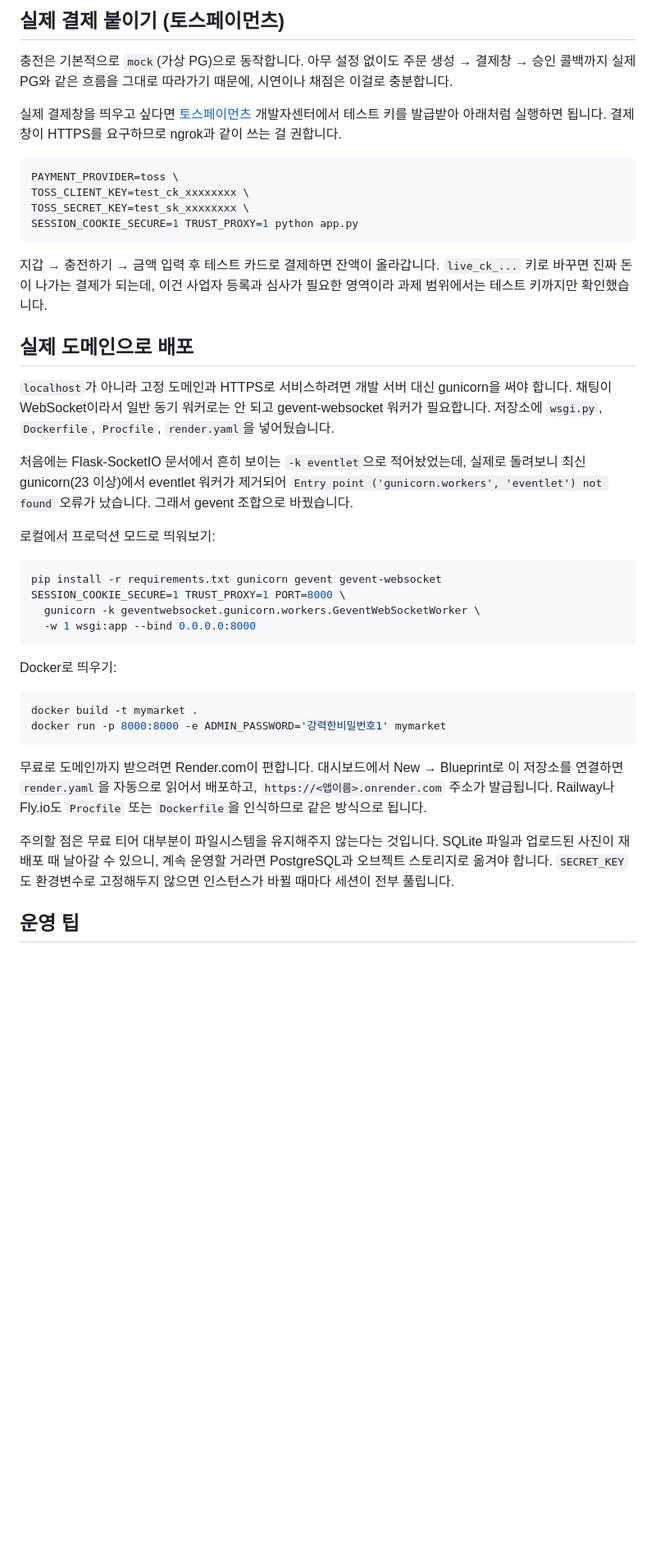
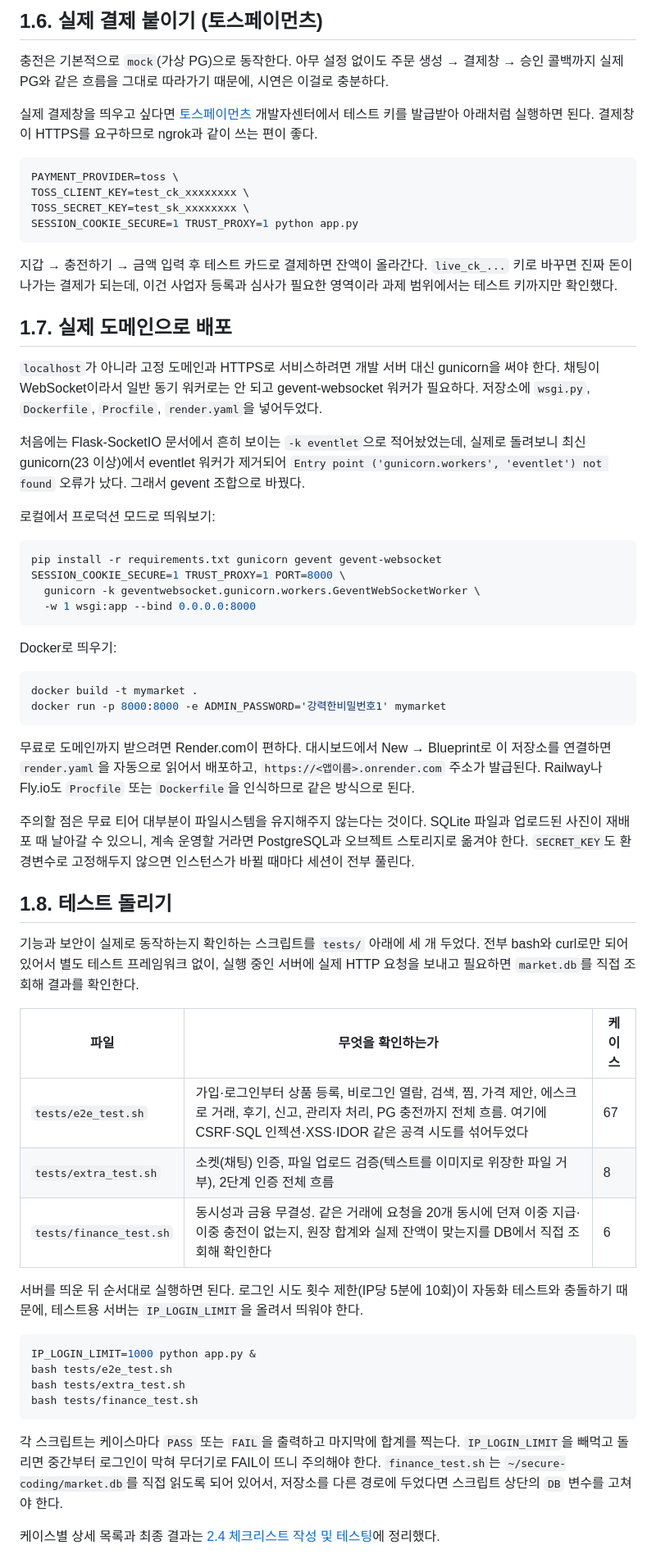
Before and after one commit to eunho87/secure-coding, a Markdown page: README.md, the part around one of its changes. Shown at 82% size. Rendered like a GitHub page; blank space fills up the shorter version.

````diff
--- a/README.md
+++ b/README.md
@@ -127,11 +112,11 @@ Windows 방화벽이나 포트 프록시(netsh) 설정이 추가로 필요할
 
-## 실제 결제 붙이기 (토스페이먼츠)
+## 1.6. 실제 결제 붙이기 (토스페이먼츠)
 
-충전은 기본적으로 `mock`(가상 PG)으로 동작합니다. 아무 설정 없이도 주문 생성 → 결제창 →
-승인 콜백까지 실제 PG와 같은 흐름을 그대로 따라가기 때문에, 시연이나 채점은 이걸로 충분합니다.
+충전은 기본적으로 `mock`(가상 PG)으로 동작한다. 아무 설정 없이도 주문 생성 → 결제창 →
+승인 콜백까지 실제 PG와 같은 흐름을 그대로 따라가기 때문에, 시연은 이걸로 충분하다.
 
 실제 결제창을 띄우고 싶다면 [토스페이먼츠](https://developers.tosspayments.com) 개발자센터에서
-테스트 키를 발급받아 아래처럼 실행하면 됩니다. 결제창이 HTTPS를 요구하므로 ngrok과 같이 쓰는 걸 권합니다.
+테스트 키를 발급받아 아래처럼 실행하면 된다. 결제창이 HTTPS를 요구하므로 ngrok과 같이 쓰는 편이 좋다.
 
 ```bash
 PAYMENT_PROVIDER=toss \
@@ -140,19 +125,19 @@ TOSS_SECRET_KEY=test_sk_xxxxxxxx \
 SESSION_COOKIE_SECURE=1 TRUST_PROXY=1 python app.py
 ```
 
-지갑 → 충전하기 → 금액 입력 후 테스트 카드로 결제하면 잔액이 올라갑니다.
+지갑 → 충전하기 → 금액 입력 후 테스트 카드로 결제하면 잔액이 올라간다.
 `live_ck_...` 키로 바꾸면 진짜 돈이 나가는 결제가 되는데, 이건 사업자 등록과 심사가 필요한
-영역이라 과제 범위에서는 테스트 키까지만 확인했습니다.
+영역이라 과제 범위에서는 테스트 키까지만 확인했다.
 
-## 실제 도메인으로 배포
+## 1.7. 실제 도메인으로 배포
 
-`localhost`가 아니라 고정 도메인과 HTTPS로 서비스하려면 개발 서버 대신 gunicorn을 써야 합니다.
-채팅이 WebSocket이라서 일반 동기 워커로는 안 되고 gevent-websocket 워커가 필요합니다.
-저장소에 `wsgi.py`, `Dockerfile`, `Procfile`, `render.yaml`을 넣어뒀습니다.
+`localhost`가 아니라 고정 도메인과 HTTPS로 서비스하려면 개발 서버 대신 gunicorn을 써야 한다.
+채팅이 WebSocket이라서 일반 동기 워커로는 안 되고 gevent-websocket 워커가 필요하다.
+저장소에 `wsgi.py`, `Dockerfile`, `Procfile`, `render.yaml`을 넣어두었다.
 
 처음에는 Flask-SocketIO 문서에서 흔히 보이는 `-k eventlet`으로 적어놨었는데, 실제로 돌려보니
 최신 gunicorn(23 이상)에서 eventlet 워커가 제거되어
-`Entry point ('gunicorn.workers', 'eventlet') not found` 오류가 났습니다. 그래서 gevent 조합으로 바꿨습니다.
+`Entry point ('gunicorn.workers', 'eventlet') not found` 오류가 났다. 그래서 gevent 조합으로 바꿨다.
 
 로컬에서 프로덕션 모드로 띄워보기:
 
@@ -170,13 +155,41 @@ docker build -t mymarket .
 docker run -p 8000:8000 -e ADMIN_PASSWORD='강력한비밀번호1' mymarket
 ```
 
-무료로 도메인까지 받으려면 Render.com이 편합니다. 대시보드에서 New → Blueprint로
+무료로 도메인까지 받으려면 Render.com이 편하다. 대시보드에서 New → Blueprint로
 이 저장소를 연결하면 `render.yaml`을 자동으로 읽어서 배포하고,
-`https://<앱이름>.onrender.com` 주소가 발급됩니다. Railway나 Fly.io도 `Procfile` 또는
-`Dockerfile`을 인식하므로 같은 방식으로 됩니다.
+`https://<앱이름>.onrender.com` 주소가 발급된다. Railway나 Fly.io도 `Procfile` 또는
+`Dockerfile`을 인식하므로 같은 방식으로 된다.
 
-주의할 점은 무료 티어 대부분이 파일시스템을 유지해주지 않는다는 것입니다. SQLite 파일과
+주의할 점은 무료 티어 대부분이 파일시스템을 유지해주지 않는다는 것이다. SQLite 파일과
 업로드된 사진이 재배포 때 날아갈 수 있으니, 계속 운영할 거라면 PostgreSQL과 오브젝트 스토리지로
-옮겨야 합니다. `SECRET_KEY`도 환경변수로 고정해두지 않으면 인스턴스가 바뀔 때마다 세션이 전부 풀립니다.
+옮겨야 한다. `SECRET_KEY`도 환경변수로 고정해두지 않으면 인스턴스가 바뀔 때마다 세션이 전부 풀린다.
 
-## 운영 팁
+## 1.8. 테스트 돌리기
+
+기능과 보안이 실제로 동작하는지 확인하는 스크립트를 `tests/` 아래에 세 개 두었다.
+전부 bash와 curl로만 되어 있어서 별도 테스트 프레임워크 없이, 실행 중인 서버에
+실제 HTTP 요청을 보내고 필요하면 `market.db`를 직접 조회해 결과를 확인한다.
+
+| 파일 | 무엇을 확인하는가 | 케이스 |
+|---|---|---|
+| `tests/e2e_test.sh` | 가입·로그인부터 상품 등록, 비로그인 열람, 검색, 찜, 가격 제안, 에스크로 거래, 후기, 신고, 관리자 처리, PG 충전까지 전체 흐름. 여기에 CSRF·SQL 인젝션·XSS·IDOR 같은 공격 시도를 섞어두었다 | 67 |
+| `tests/extra_test.sh` | 소켓(채팅) 인증, 파일 업로드 검증(텍스트를 이미지로 위장한 파일 거부), 2단계 인증 전체 흐름 | 8 |
+| `tests/finance_test.sh` | 동시성과 금융 무결성. 같은 거래에 요청을 20개 동시에 던져 이중 지급·이중 충전이 없는지, 원장 합계와 실제 잔액이 맞는지를 DB에서 직접 조회해 확인한다 | 6 |
+
+서버를 띄운 뒤 순서대로 실행하면 된다. 로그인 시도 횟수 제한(IP당 5분에 10회)이 자동화 테스트와
+충돌하기 때문에, 테스트용 서버는 `IP_LOGIN_LIMIT`을 올려서 띄워야 한다.
+
+```bash
+IP_LOGIN_LIMIT=1000 python app.py &
+bash tests/e2e_test.sh
+bash tests/extra_test.sh
+bash tests/finance_test.sh
+```
+
+각 스크립트는 케이스마다 `PASS` 또는 `FAIL`을 출력하고 마지막에 합계를 찍는다.
+`IP_LOGIN_LIMIT`을 빼먹고 돌리면 중간부터 로그인이 막혀 무더기로 FAIL이 뜨니 주의해야 한다.
+`finance_test.sh`는 `~/secure-coding/market.db`를 직접 읽도록 되어 있어서, 저장소를 다른
+경로에 두었다면 스크립트 상단의 `DB` 변수를 고쳐야 한다.
+
+케이스별 상세 목록과 최종 결과는 [2.4 체크리스트 작성 및 테스팅](#24-체크리스트-작성-및-테스팅)에 정리했다.
+
````
Also changed, not shown: other parts of README.md (+146 -166 lines).
